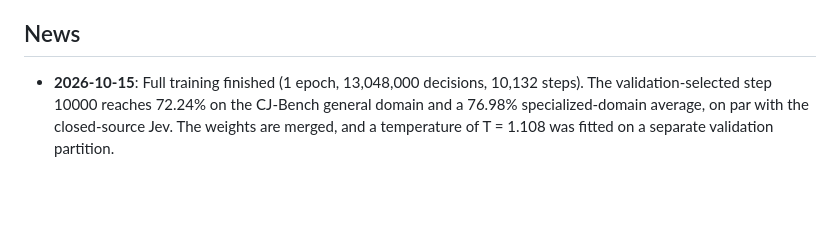
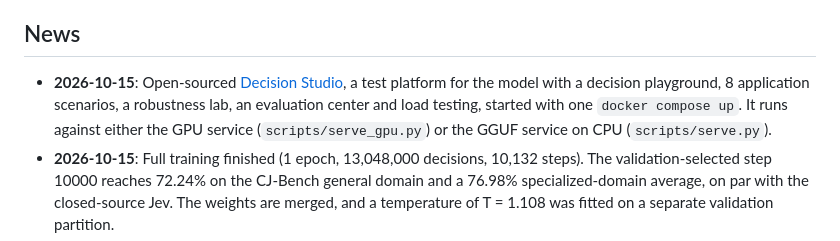
Before and after one commit to yanqiangmiffy/chinese-decision, a Markdown page: README_EN.md, the part around the change. Rendered like a GitHub page; blank space fills up the shorter version.

Commit message:
docs: announce the open-source Decision Studio in the news
Co-Authored-By: Claude Opus 5.5 <noreply@anthropic.com>

```diff
--- a/README_EN.md
+++ b/README_EN.md
@@ -34,6 +34,7 @@ The model is built on [Qwen3.5-0.8B](https://huggingface.co/Qwen/Qwen3.5-0.8B) a
 
 ## News
 
+- **2026-10-15**: Open-sourced [Decision Studio](https://github.com/yanqiangmiffy/chinese-decision-studio), a test platform for the model with a decision playground, 8 application scenarios, a robustness lab, an evaluation center and load testing, started with one `docker compose up`. It runs against either the GPU service (`scripts/serve_gpu.py`) or the GGUF service on CPU (`scripts/serve.py`).
 - **2026-10-15**: Full training finished (1 epoch, 13,048,000 decisions, 10,132 steps). The validation-selected step 10000 reaches 72.24% on the CJ-Bench general domain and a 76.98% specialized-domain average, on par with the closed-source Jev. The weights are merged, and a temperature of T = 1.108 was fitted on a separate validation partition.
 - **2026-10-14**: Evaluated the step 5000 checkpoint on the full CJ-Bench test set (307,900 decisions) and compared it with Tables 1 and 2 of the Chinese-Jev paper.
 
```
Also changed, not shown: README.md (+1 -0 lines).
